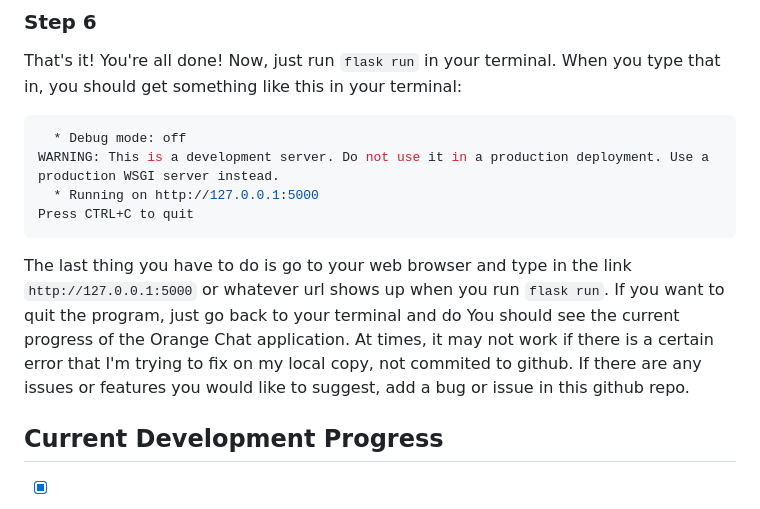
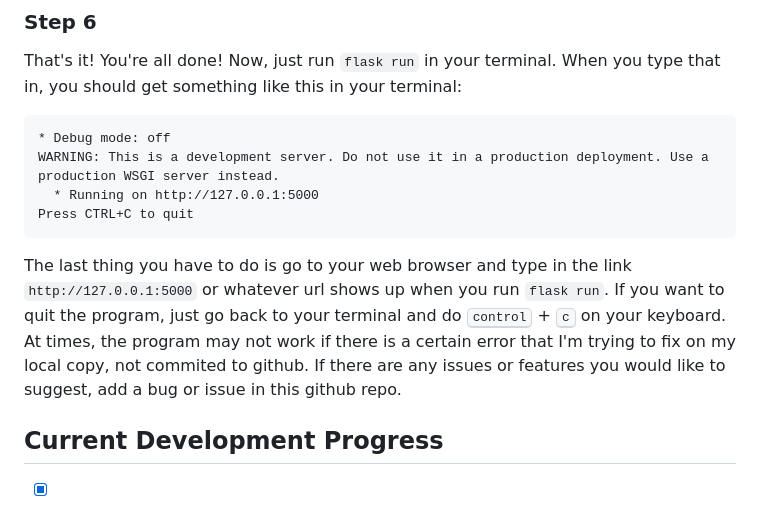
Before and after one commit to rrcoder0167/Orange-Chat, a Markdown page: README.md, the part around the change. Rendered like a GitHub page.

Commit message:
Update README
last readme update before the big change

````diff
--- a/README.md
+++ b/README.md
@@ -73,14 +73,14 @@ set SECRET_KEY=put_your_random_string_here
 ### Step 6
 
 That's it! You're all done! Now, just run `flask run` in your terminal. When you type that in, you should get something like this in your terminal:
-```bash
-  * Debug mode: off
+```
+* Debug mode: off
 WARNING: This is a development server. Do not use it in a production deployment. Use a production WSGI server instead.
   * Running on http://127.0.0.1:5000
 Press CTRL+C to quit
 ```
 
-The last thing you have to do is go to your web browser and type in the link `http://127.0.0.1:5000` or whatever url shows up when you run `flask run`. If you want to quit the program, just go back to your terminal and do You should see the current progress of the Orange Chat application. At times, it may not work if there is a certain error that I'm trying to fix on my local copy, not commited to github. If there are any issues or features you would like to suggest, add a bug or issue in this github repo.
+The last thing you have to do is go to your web browser and type in the link `http://127.0.0.1:5000` or whatever url shows up when you run `flask run`. If you want to quit the program, just go back to your terminal and do <kbd>control</kbd> + <kbd>c</kbd> on your keyboard. At times, the program may not work if there is a certain error that I'm trying to fix on my local copy, not commited to github. If there are any issues or features you would like to suggest, add a bug or issue in this github repo.
 
 ## Current Development Progress
 
````
